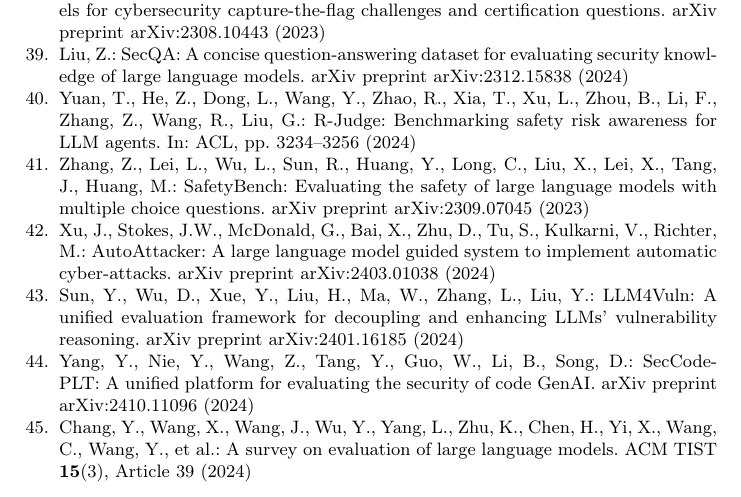
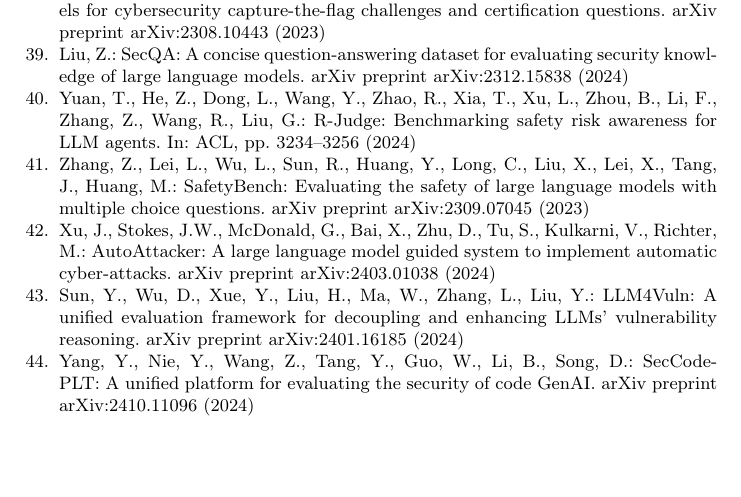
Before and after one commit to jayluxferro/cybereval, a LaTeX thesis (paper/main.tex): part of page 17 of 17, cut so that both start at the same text, the shorter picture padded with empty space. Compiled offline with pdfLaTeX.

Commit message:
Fix duplicate bibitem chang2024survey

```diff
--- a/paper/main.tex
+++ b/paper/main.tex
@@ -464,8 +464,6 @@
 \bibitem{yang2024seccodeplt}
 Yang, Y., Nie, Y., Wang, Z., Tang, Y., Guo, W., Li, B., Song, D.: SecCodePLT: A unified platform for evaluating the security of code GenAI. arXiv preprint arXiv:2410.11096 (2024)
 
-\bibitem{chang2024survey}
-Chang, Y., Wang, X., Wang, J., Wu, Y., Yang, L., Zhu, K., Chen, H., Yi, X., Wang, C., Wang, Y., et~al.: A survey on evaluation of large language models. ACM TIST \textbf{15}(3), Article~39 (2024)
 \end{thebibliography}
 
 \end{document}
```
Also changed, not shown: paper/main.pdf.
